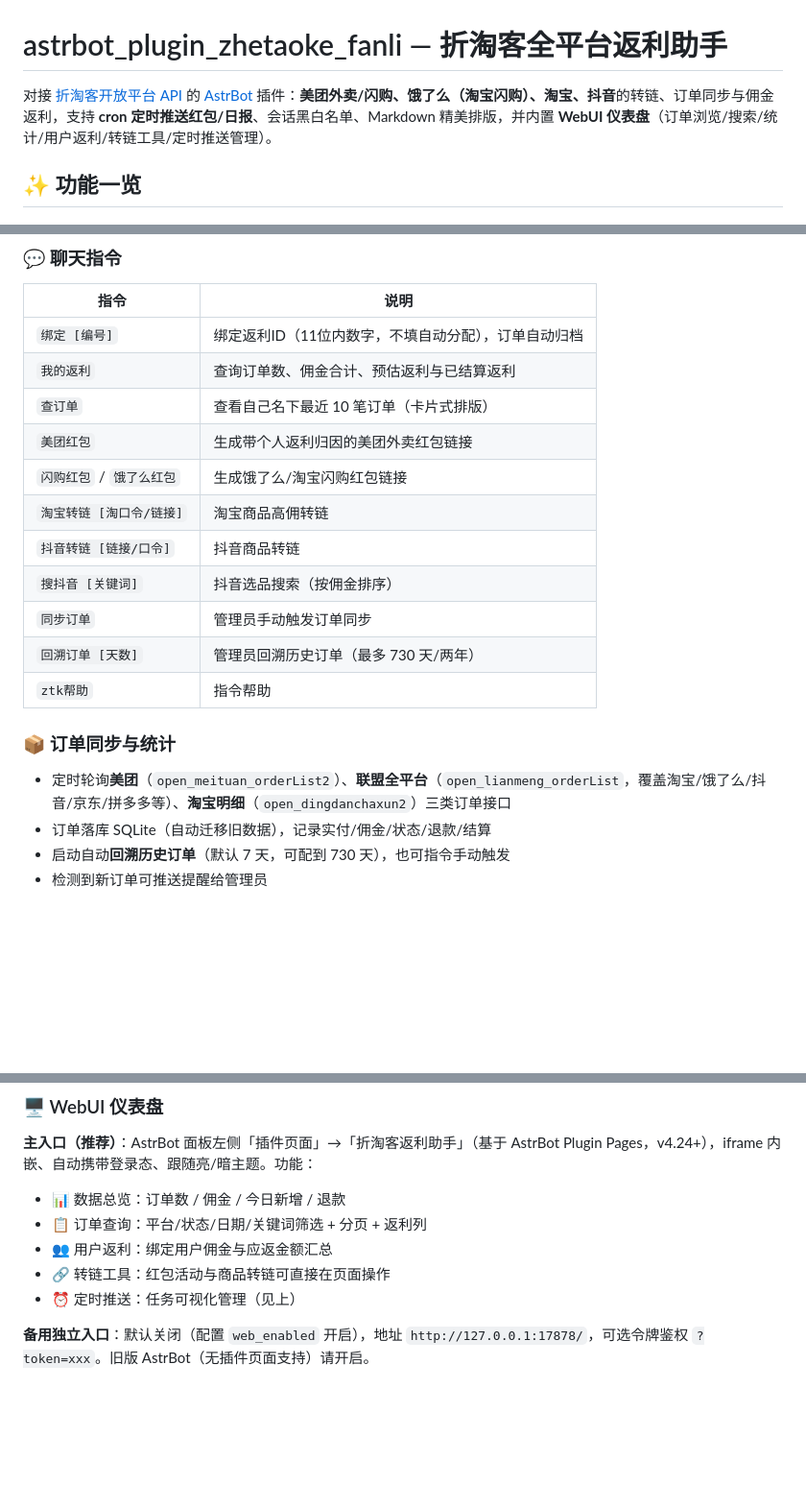
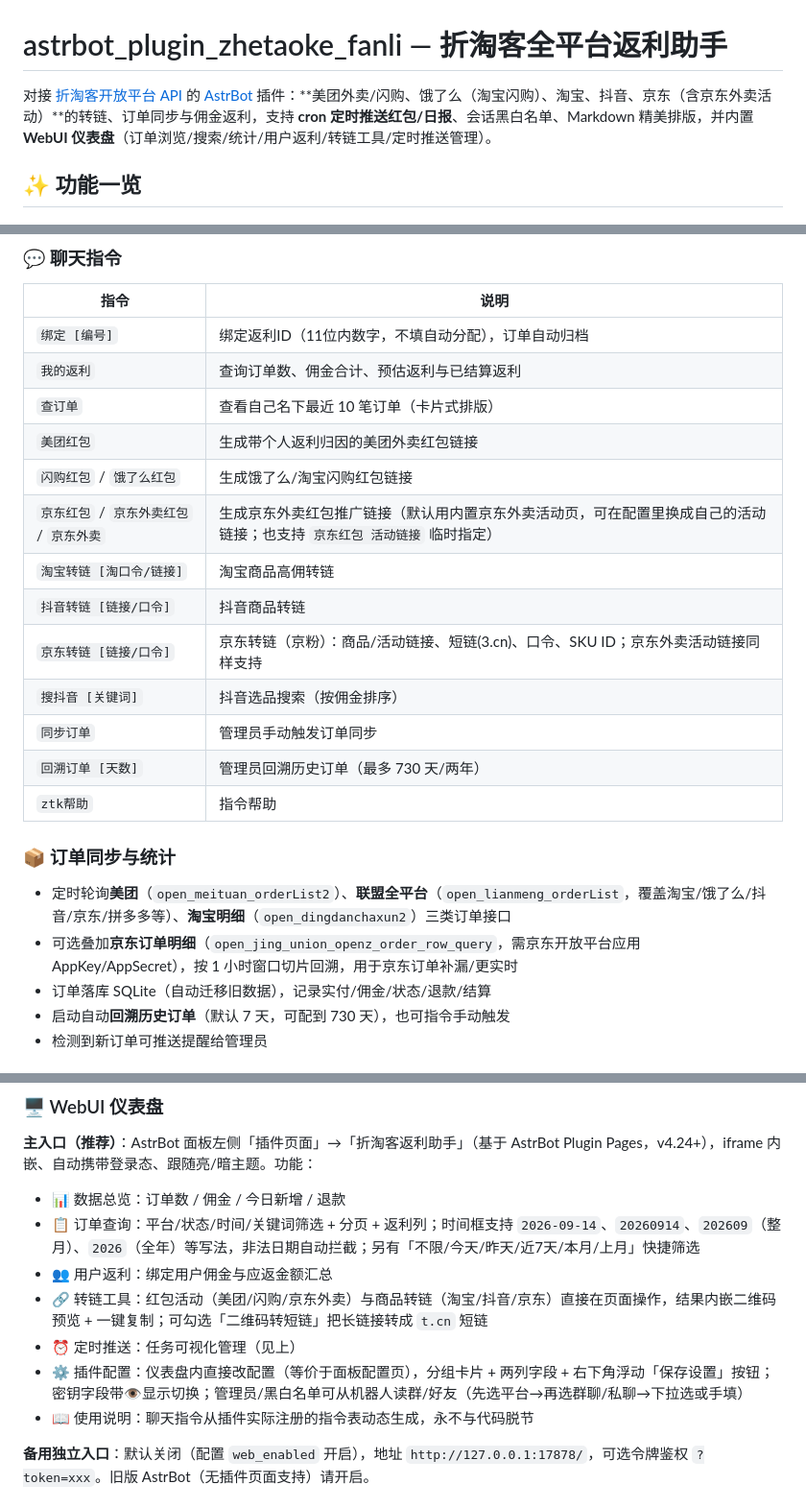
Before and after one commit to colorfoam/astrbot_plugin_zhetaoke_fanli, a Markdown page: README.md, 3 parts joined by grey strips. Shown at 96% size. GitHub-like rendering; blank space fills up the shorter version.

Commit message:
chore: 同步 README.md (v1.4.1)

```diff
--- a/README.md
+++ b/README.md
@@ -1,6 +1,6 @@
 # astrbot_plugin_zhetaoke_fanli — 折淘客全平台返利助手
 
-对接 [折淘客开放平台 API](https://www.zhetaoke.com/one/api3.aspx) 的 [AstrBot](https://github.com/AstrBotDevs/AstrBot) 插件：**美团外卖/闪购、饿了么（淘宝闪购）、淘宝、抖音**的转链、订单同步与佣金返利，支持 **cron 定时推送红包/日报**、会话黑白名单、Markdown 精美排版，并内置 **WebUI 仪表盘**（订单浏览/搜索/统计/用户返利/转链工具/定时推送管理）。
+对接 [折淘客开放平台 API](https://www.zhetaoke.com/one/api3.aspx) 的 [AstrBot](https://github.com/AstrBotDevs/AstrBot) 插件：**美团外卖/闪购、饿了么（淘宝闪购）、淘宝、抖音、京东（含京东外卖活动）**的转链、订单同步与佣金返利，支持 **cron 定时推送红包/日报**、会话黑白名单、Markdown 精美排版，并内置 **WebUI 仪表盘**（订单浏览/搜索/统计/用户返利/转链工具/定时推送管理）。
 
 ## ✨ 功能一览
 
@@ -12,8 +12,10 @@
 | `查订单` | 查看自己名下最近 10 笔订单（卡片式排版） |
 | `美团红包` | 生成带个人返利归因的美团外卖红包链接 |
 | `闪购红包` / `饿了么红包` | 生成饿了么/淘宝闪购红包链接 |
+| `京东红包` / `京东外卖红包` / `京东外卖` | 生成京东外卖红包推广链接（默认用内置京东外卖活动页，可在配置里换成自己的活动链接；也支持 `京东红包 活动链接` 临时指定） |
 | `淘宝转链 [淘口令/链接]` | 淘宝商品高佣转链 |
 | `抖音转链 [链接/口令]` | 抖音商品转链 |
+| `京东转链 [链接/口令]` | 京东转链（京粉）：商品/活动链接、短链(3.cn)、口令、SKU ID；京东外卖活动链接同样支持 |
 | `搜抖音 [关键词]` | 抖音选品搜索（按佣金排序） |
 | `同步订单` | 管理员手动触发订单同步 |
 | `回溯订单 [天数]` | 管理员回溯历史订单（最多 730 天/两年） |
@@ -21,6 +23,7 @@
 
 ### 📦 订单同步与统计
 - 定时轮询**美团**（`open_meituan_orderList2`）、**联盟全平台**（`open_lianmeng_orderList`，覆盖淘宝/饿了么/抖音/京东/拼多多等）、**淘宝明细**（`open_dingdanchaxun2`）三类订单接口
+- 可选叠加**京东订单明细**（`open_jing_union_openz_order_row_query`，需京东开放平台应用 AppKey/AppSecret），按 1 小时窗口切片回溯，用于京东订单补漏/更实时
 - 订单落库 SQLite（自动迁移旧数据），记录实付/佣金/状态/退款/结算
 - 启动自动**回溯历史订单**（默认 7 天，可配到 730 天），也可指令手动触发
 - 检测到新订单可推送提醒给管理员
@@ -48,10 +51,12 @@
 **主入口（推荐）**：AstrBot 面板左侧「插件页面」→「折淘客返利助手」（基于 AstrBot Plugin Pages，v4.24+），iframe 内嵌、自动携带登录态、跟随亮/暗主题。功能：
 
 - 📊 数据总览：订单数 / 佣金 / 今日新增 / 退款
-- 📋 订单查询：平台/状态/日期/关键词筛选 + 分页 + 返利列
+- 📋 订单查询：平台/状态/时间/关键词筛选 + 分页 + 返利列；时间框支持 `2026-09-14`、`20260914`、`202609`（整月）、`2026`（全年）等写法，非法日期自动拦截；另有「不限/今天/昨天/近7天/本月/上月」快捷筛选
 - 👥 用户返利：绑定用户佣金与应返金额汇总
-- 🔗 转链工具：红包活动与商品转链可直接在页面操作
+- 🔗 转链工具：红包活动（美团/闪购/京东外卖）与商品转链（淘宝/抖音/京东）直接在页面操作，结果内嵌二维码预览 + 一键复制；可勾选「二维码转短链」把长链接转成 `t.cn` 短链
 - ⏰ 定时推送：任务可视化管理（见上）
+- ⚙️ 插件配置：仪表盘内直接改配置（等价于面板配置页），分组卡片 + 两列字段 + 右下角浮动「保存设置」按钮；密钥字段带👁显示切换；管理员/黑白名单可从机器人读群/好友（先选平台→再选群聊/私聊→下拉选或手填）
+- 📖 使用说明：聊天指令从插件实际注册的指令表动态生成，永不与代码脱节
 
 **备用独立入口**：默认关闭（配置 `web_enabled` 开启），地址 `http://127.0.0.1:17878/`，可选令牌鉴权 `?token=xxx`。旧版 AstrBot（无插件页面支持）请开启。
 
```
Also changed, not shown: other parts of README.md (+29 -1 lines).
